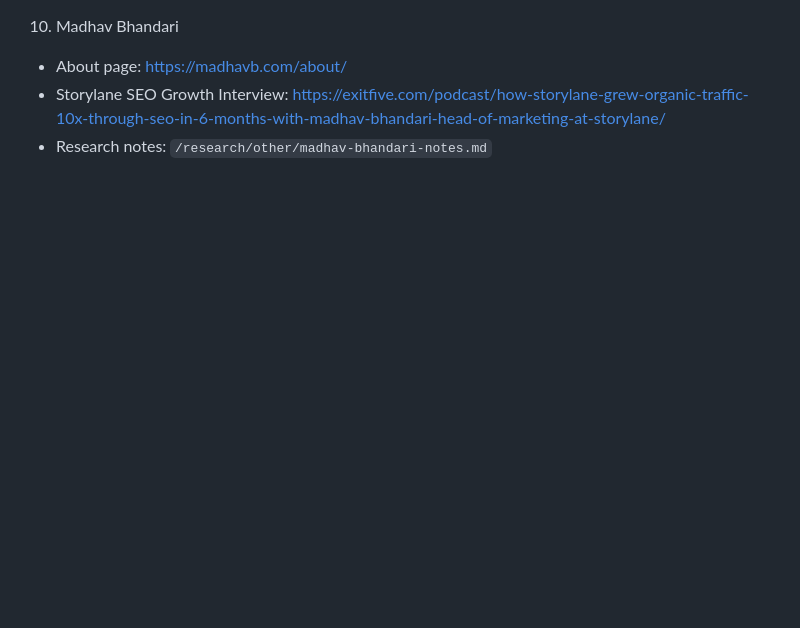
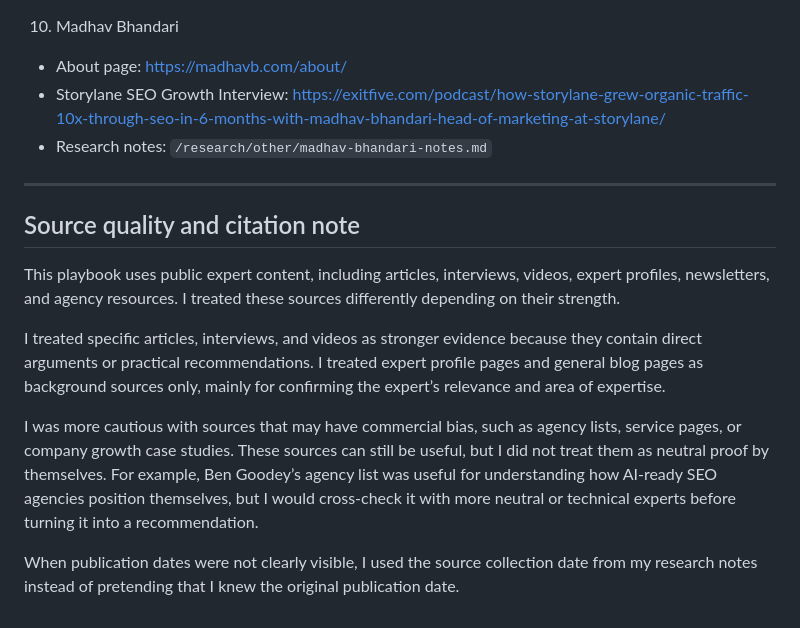
Before and after one commit to pillowfighter0809/PillowFighter-s-Portfolio, a Markdown page: research/playbook-ai-seo-content-production.md, the part around the change. Drawn GitHub-style; blank space fills up the shorter version.

Commit message:
Add source quality note

```diff
--- a/research/playbook-ai-seo-content-production.md
+++ b/research/playbook-ai-seo-content-production.md
@@ -365,3 +365,15 @@ The playbook is based on the following expert sources and research notes:
    - About page: https://madhavb.com/about/
    - Storylane SEO Growth Interview: https://exitfive.com/podcast/how-storylane-grew-organic-traffic-10x-through-seo-in-6-months-with-madhav-bhandari-head-of-marketing-at-storylane/
    - Research notes: `/research/other/madhav-bhandari-notes.md`
+
+   - ---
+
+## Source quality and citation note
+
+This playbook uses public expert content, including articles, interviews, videos, expert profiles, newsletters, and agency resources. I treated these sources differently depending on their strength.
+
+I treated specific articles, interviews, and videos as stronger evidence because they contain direct arguments or practical recommendations. I treated expert profile pages and general blog pages as background sources only, mainly for confirming the expert’s relevance and area of expertise.
+
+I was more cautious with sources that may have commercial bias, such as agency lists, service pages, or company growth case studies. These sources can still be useful, but I did not treat them as neutral proof by themselves. For example, Ben Goodey’s agency list was useful for understanding how AI-ready SEO agencies position themselves, but I would cross-check it with more neutral or technical experts before turning it into a recommendation.
+
+When publication dates were not clearly visible, I used the source collection date from my research notes instead of pretending that I knew the original publication date.
```
